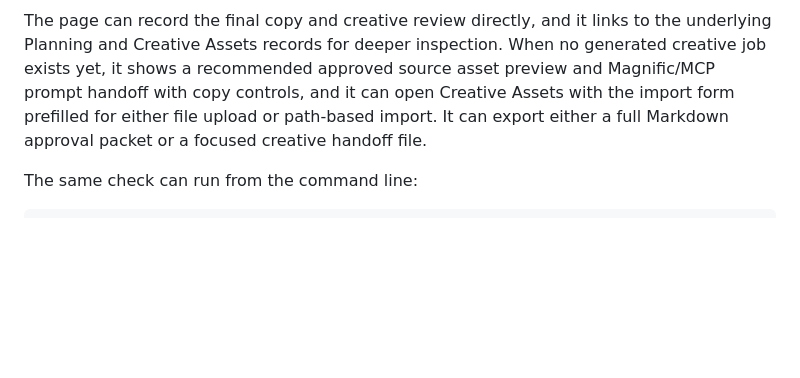
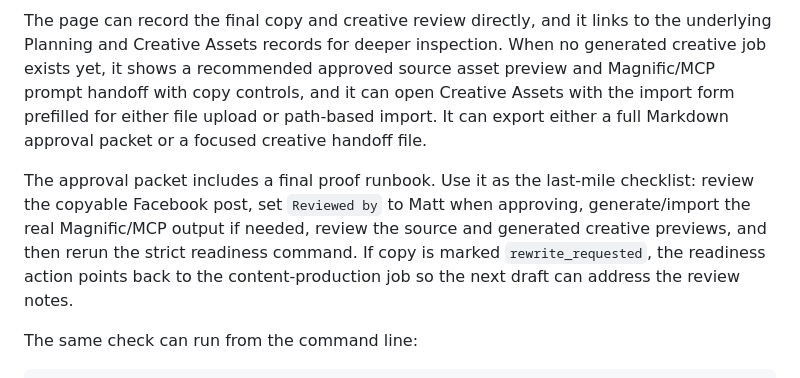
Before and after one commit to digimatt22/social-content, a Markdown page: docs/operating-guides/local-web-console.md, the part around the change. Rendered like a GitHub page; blank space fills up the shorter version.

````diff
--- a/docs/operating-guides/local-web-console.md
+++ b/docs/operating-guides/local-web-console.md
@@ -159,6 +159,8 @@ Use Phase 5 Readiness to check the two final human-proof items before calling Ph
 
 The page can record the final copy and creative review directly, and it links to the underlying Planning and Creative Assets records for deeper inspection. When no generated creative job exists yet, it shows a recommended approved source asset preview and Magnific/MCP prompt handoff with copy controls, and it can open Creative Assets with the import form prefilled for either file upload or path-based import. It can export either a full Markdown approval packet or a focused creative handoff file.
 
+The approval packet includes a final proof runbook. Use it as the last-mile checklist: review the copyable Facebook post, set `Reviewed by` to Matt when approving, generate/import the real Magnific/MCP output if needed, review the source and generated creative previews, and then rerun the strict readiness command. If copy is marked `rewrite_requested`, the readiness action points back to the content-production job so the next draft can address the review notes.
+
 The same check can run from the command line:
 
 ```bash
````
Also changed, not shown: README.md (+2 -0 lines), docs/reviews/phase5-completion-audit.md (+6 -6 lines).
